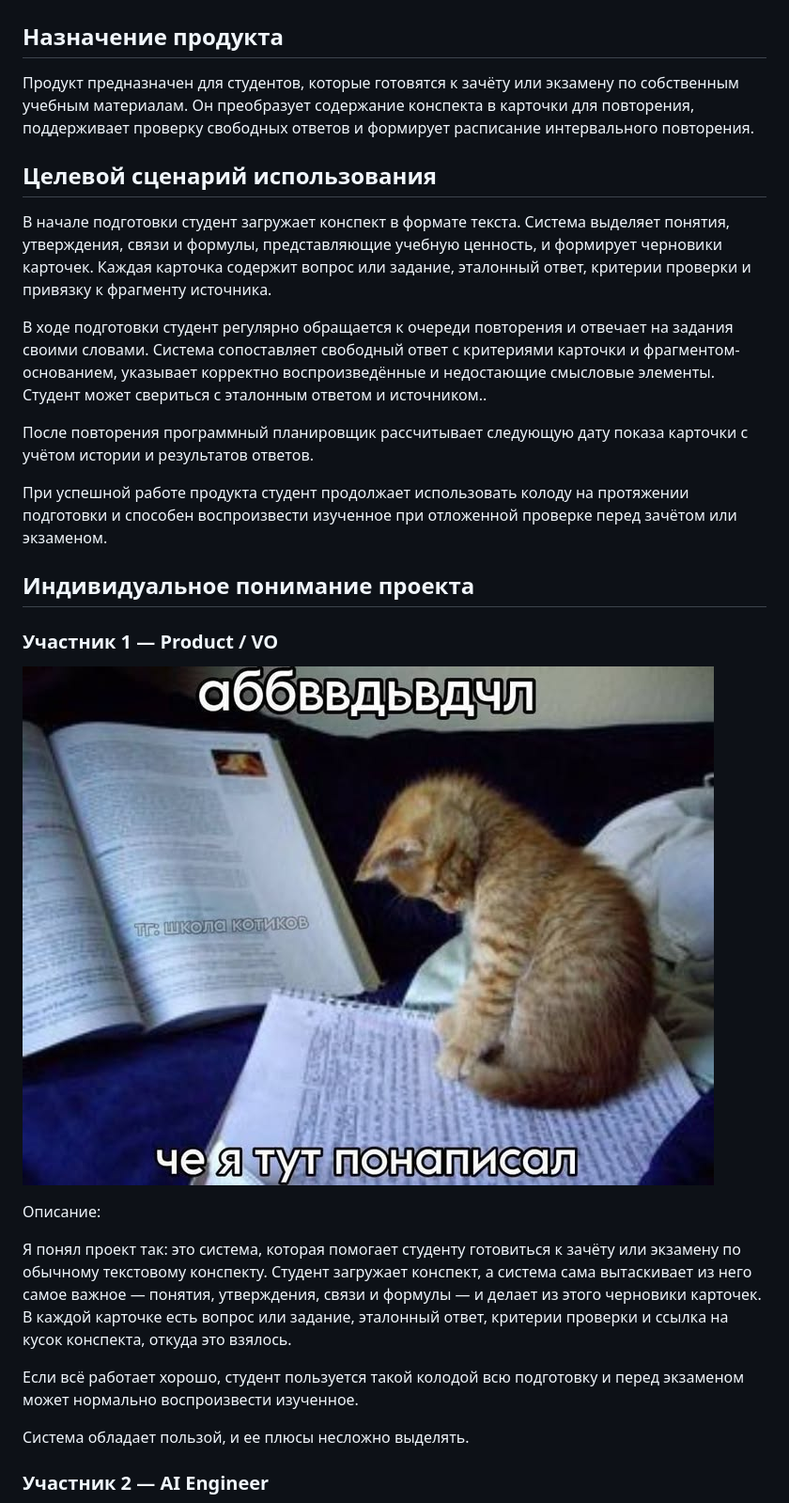
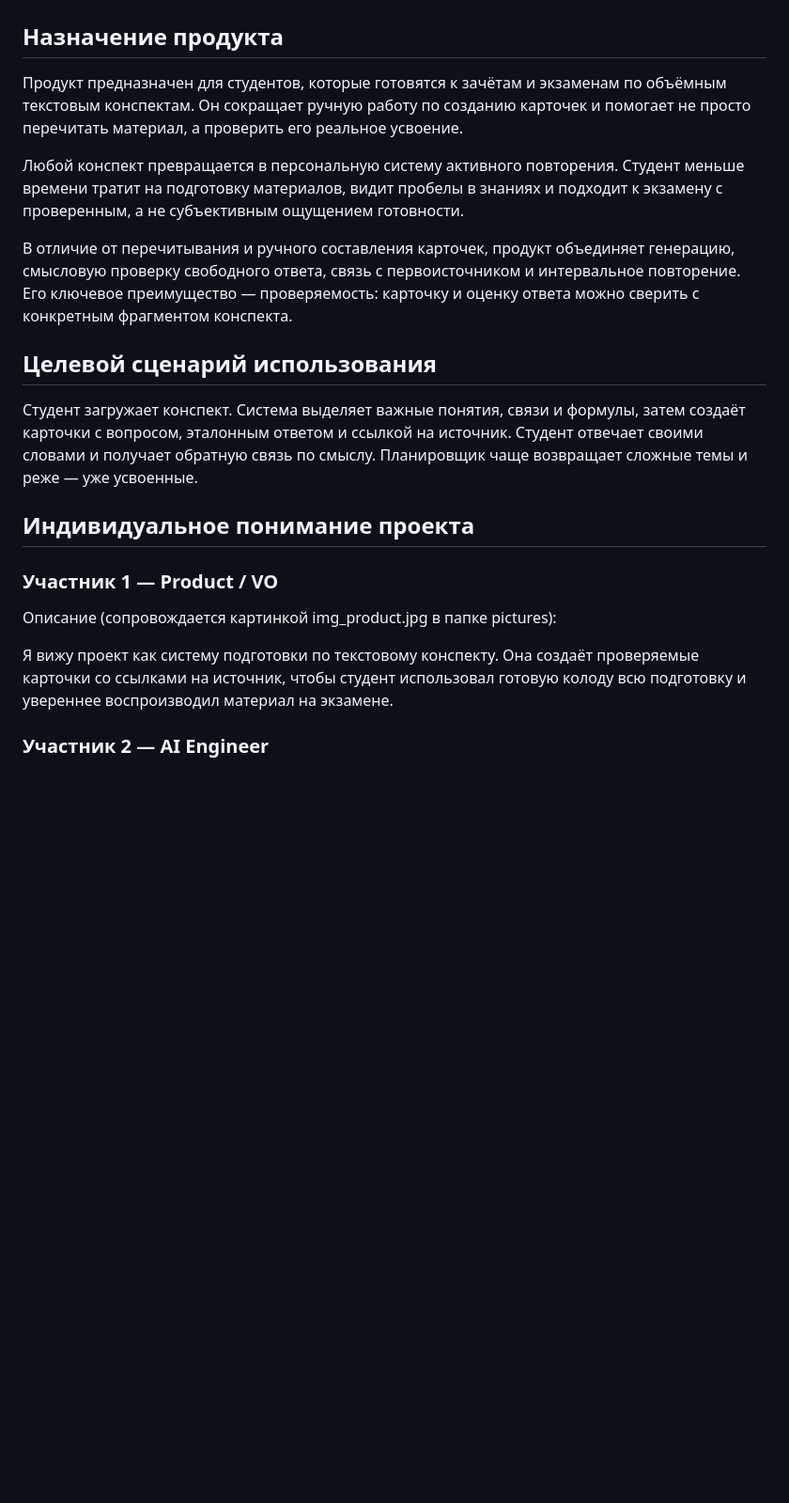
Before and after one commit to vstu-sii/bpta-34y8, a Markdown page: docs/brief.md, the part around one of its changes. Shown at 94% size. GitHub-like rendering; blank space fills up the shorter version.

Commit message:
Lab1: [Product] — Initiation Deliverables

```diff
--- a/docs/brief.md
+++ b/docs/brief.md
@@ -2,31 +2,23 @@
 
 ## Назначение продукта
 
-Продукт предназначен для студентов, которые готовятся к зачёту или экзамену по собственным учебным материалам. Он преобразует содержание конспекта в карточки для повторения, поддерживает проверку свободных ответов и формирует расписание интервального повторения.
+Продукт предназначен для студентов, которые готовятся к зачётам и экзаменам по объёмным текстовым конспектам. Он сокращает ручную работу по созданию карточек и помогает не просто перечитать материал, а проверить его реальное усвоение.
+
+Любой конспект превращается в персональную систему активного повторения. Студент меньше времени тратит на подготовку материалов, видит пробелы в знаниях и подходит к экзамену с проверенным, а не субъективным ощущением готовности.
+
+В отличие от перечитывания и ручного составления карточек, продукт объединяет генерацию, смысловую проверку свободного ответа, связь с первоисточником и интервальное повторение. Его ключевое преимущество — проверяемость: карточку и оценку ответа можно сверить с конкретным фрагментом конспекта.
 
 ## Целевой сценарий использования
 
-В начале подготовки студент загружает конспект в формате текста. Система выделяет понятия, утверждения, связи и формулы, представляющие учебную ценность, и формирует черновики карточек. Каждая карточка содержит вопрос или задание, эталонный ответ, критерии проверки и привязку к фрагменту источника.
-
-В ходе подготовки студент регулярно обращается к очереди повторения и отвечает на задания своими словами. Система сопоставляет свободный ответ с критериями карточки и фрагментом-основанием, указывает корректно воспроизведённые и недостающие смысловые элементы. Студент может свериться с эталонным ответом и источником..
-
-После повторения программный планировщик рассчитывает следующую дату показа карточки с учётом истории и результатов ответов.
-
-При успешной работе продукта студент продолжает использовать колоду на протяжении подготовки и способен воспроизвести изученное при отложенной проверке перед зачётом или экзаменом.
+Студент загружает конспект. Система выделяет важные понятия, связи и формулы, затем создаёт карточки с вопросом, эталонным ответом и ссылкой на источник. Студент отвечает своими словами и получает обратную связь по смыслу. Планировщик чаще возвращает сложные темы и реже — уже усвоенные.
 
 ## Индивидуальное понимание проекта
 
 ### Участник 1 — Product / VO
 
-![img](pictures/img_product.jpg)
+Описание (сопровождается картинкой img_product.jpg в папке pictures):
 
-Описание:
-
-Я понял проект так: это система, которая помогает студенту готовиться к зачёту или экзамену по обычному текстовому конспекту. Студент загружает конспект, а система сама вытаскивает из него самое важное — понятия, утверждения, связи и формулы — и делает из этого черновики карточек. В каждой карточке есть вопрос или задание, эталонный ответ, критерии проверки и ссылка на кусок конспекта, откуда это взялось.
-
-Если всё работает хорошо, студент пользуется такой колодой всю подготовку и перед экзаменом может нормально воспроизвести изученное.
-
-Система обладает пользой, и ее плюсы несложно выделять.
+Я вижу проект как систему подготовки по текстовому конспекту. Она создаёт проверяемые карточки со ссылками на источник, чтобы студент использовал готовую колоду всю подготовку и увереннее воспроизводил материал на экзамене.
 
 ### Участник 2 — AI Engineer
 
```
Also changed, not shown: other parts of docs/brief.md (+7 -33 lines), docs/prd.md (+6 -3 lines).
